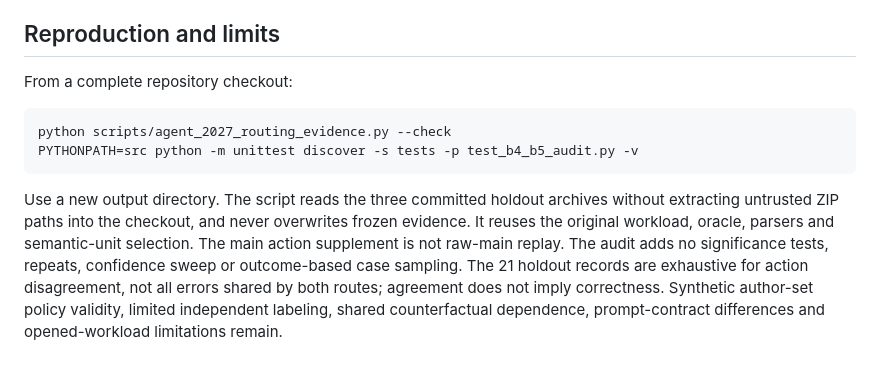
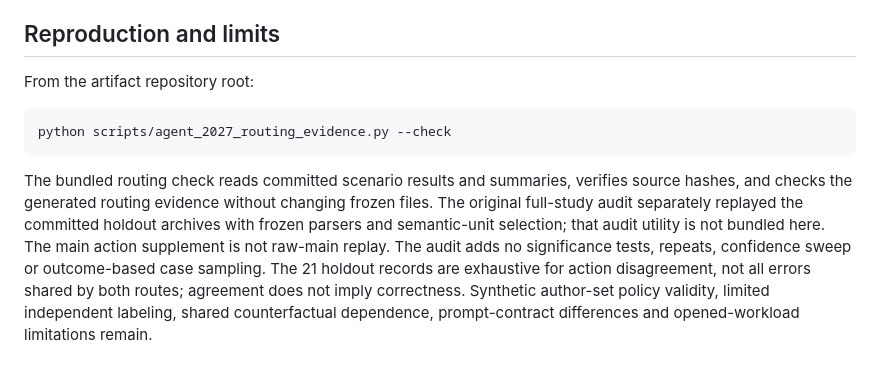
Before and after one commit to hollylessthan/governed-metric-decisions-artifact, a Markdown page: docs/mia-bench-b4-b5-audit-2026-10-24.md, the part around the change. Rendered like a GitHub page.

Commit message:
Correct reproduction instructions in archived audit note

````diff
--- a/docs/mia-bench-b4-b5-audit-2026-10-24.md
+++ b/docs/mia-bench-b4-b5-audit-2026-10-24.md
@@ -73,11 +73,10 @@ The original deduplicated authority cohorts have 369 Qwen units and 92 units in
 
 ## Reproduction and limits
 
-From a complete repository checkout:
+From the artifact repository root:
 
 ```bash
 python scripts/agent_2027_routing_evidence.py --check
-PYTHONPATH=src python -m unittest discover -s tests -p test_b4_b5_audit.py -v
 ```
 
-Use a new output directory. The script reads the three committed holdout archives without extracting untrusted ZIP paths into the checkout, and never overwrites frozen evidence. It reuses the original workload, oracle, parsers and semantic-unit selection. The main action supplement is not raw-main replay. The audit adds no significance tests, repeats, confidence sweep or outcome-based case sampling. The 21 holdout records are exhaustive for action disagreement, not all errors shared by both routes; agreement does not imply correctness. Synthetic author-set policy validity, limited independent labeling, shared counterfactual dependence, prompt-contract differences and opened-workload limitations remain.
+The bundled routing check reads committed scenario results and summaries, verifies source hashes, and checks the generated routing evidence without changing frozen files. The original full-study audit separately replayed the committed holdout archives with frozen parsers and semantic-unit selection; that audit utility is not bundled here. The main action supplement is not raw-main replay. The audit adds no significance tests, repeats, confidence sweep or outcome-based case sampling. The 21 holdout records are exhaustive for action disagreement, not all errors shared by both routes; agreement does not imply correctness. Synthetic author-set policy validity, limited independent labeling, shared counterfactual dependence, prompt-contract differences and opened-workload limitations remain.
````
